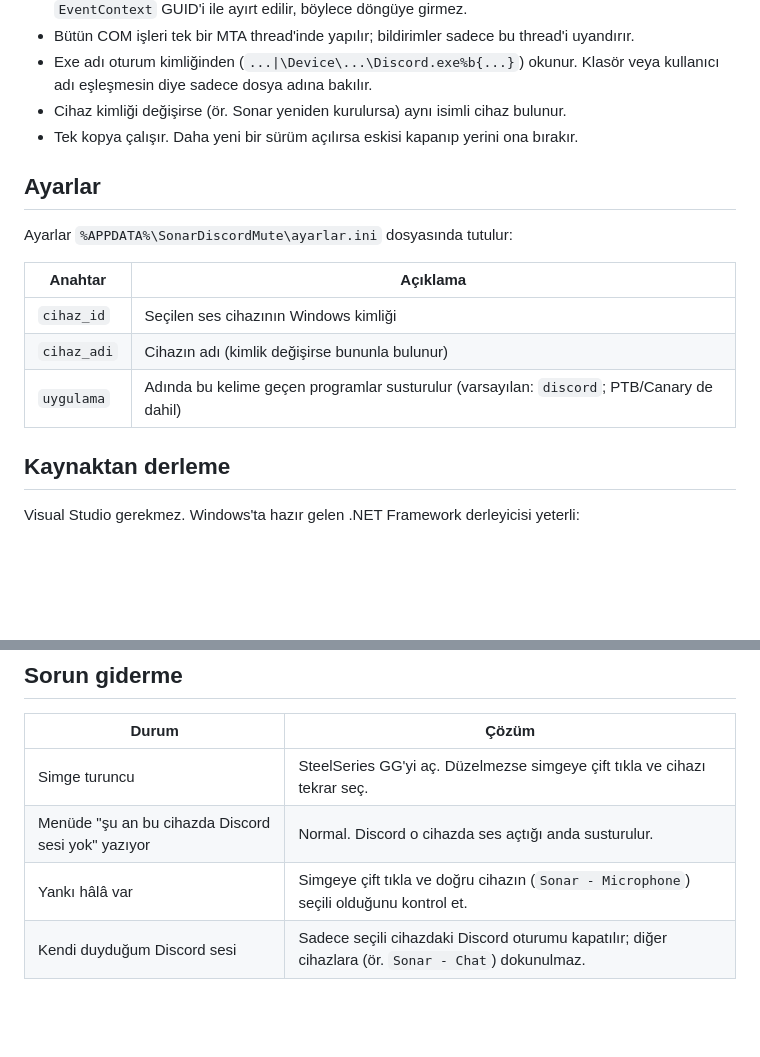
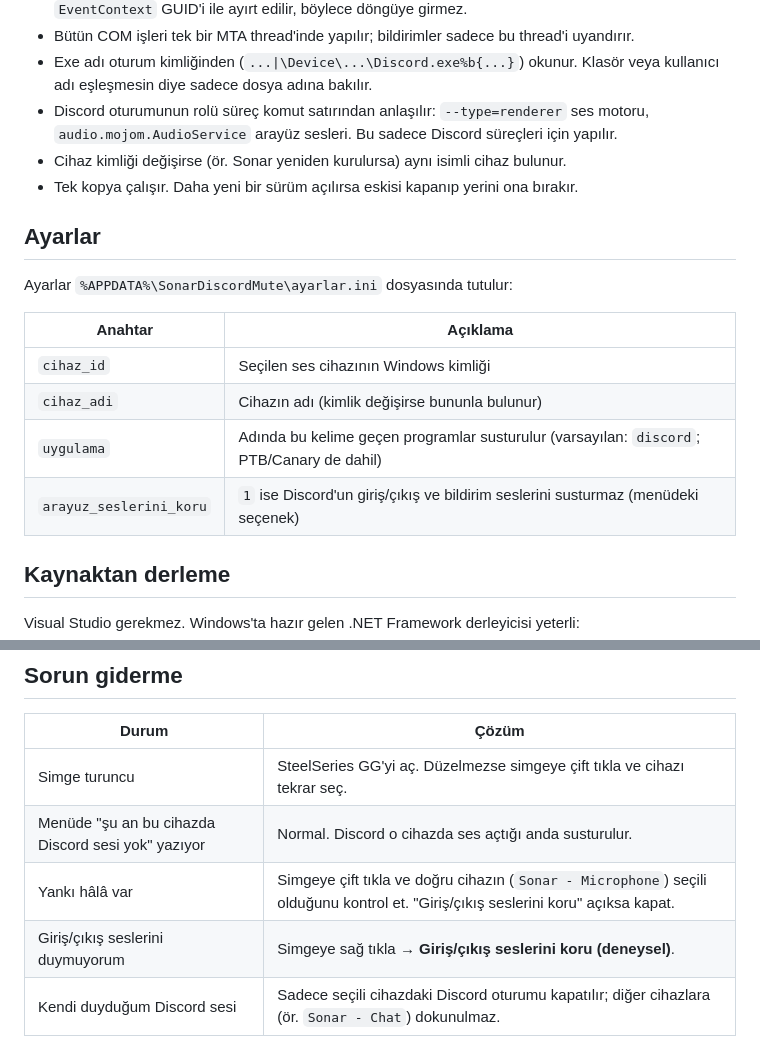
Before and after one commit to Yagzk/sonar-discord-mute, a Markdown page: README.md, 2 parts joined by grey strips. Rendered like a GitHub page; folded sections open; blank space fills up the shorter version.

```diff
--- a/README.md
+++ b/README.md
@@ -163,6 +188,8 @@ flowchart LR
 - Bütün COM işleri tek bir MTA thread'inde yapılır; bildirimler sadece bu thread'i uyandırır.
 - Exe adı oturum kimliğinden (`...|\Device\...\Discord.exe%b{...}`) okunur. Klasör veya kullanıcı adı
   eşleşmesin diye sadece dosya adına bakılır.
+- Discord oturumunun rolü süreç komut satırından anlaşılır: `--type=renderer` ses motoru,
+  `audio.mojom.AudioService` arayüz sesleri. Bu sadece Discord süreçleri için yapılır.
 - Cihaz kimliği değişirse (ör. Sonar yeniden kurulursa) aynı isimli cihaz bulunur.
 - Tek kopya çalışır. Daha yeni bir sürüm açılırsa eskisi kapanıp yerini ona bırakır.
 
@@ -177,6 +204,7 @@ Ayarlar `%APPDATA%\SonarDiscordMute\ayarlar.ini` dosyasında tutulur:
 | `cihaz_id` | Seçilen ses cihazının Windows kimliği |
 | `cihaz_adi` | Cihazın adı (kimlik değişirse bununla bulunur) |
 | `uygulama` | Adında bu kelime geçen programlar susturulur (varsayılan: `discord`; PTB/Canary de dahil) |
+| `arayuz_seslerini_koru` | `1` ise Discord'un giriş/çıkış ve bildirim seslerini susturmaz (menüdeki seçenek) |
 
 ## Kaynaktan derleme
 
@@ -199,7 +227,8 @@ build.bat
 |---|---|
 | Simge turuncu | SteelSeries GG'yi aç. Düzelmezse simgeye çift tıkla ve cihazı tekrar seç. |
 | Menüde "şu an bu cihazda Discord sesi yok" yazıyor | Normal. Discord o cihazda ses açtığı anda susturulur. |
-| Yankı hâlâ var | Simgeye çift tıkla ve doğru cihazın (`Sonar - Microphone`) seçili olduğunu kontrol et. |
+| Yankı hâlâ var | Simgeye çift tıkla ve doğru cihazın (`Sonar - Microphone`) seçili olduğunu kontrol et. "Giriş/çıkış seslerini koru" açıksa kapat. |
+| Giriş/çıkış seslerini duymuyorum | Simgeye sağ tıkla → **Giriş/çıkış seslerini koru (deneysel)**. |
 | Kendi duyduğum Discord sesi | Sadece seçili cihazdaki Discord oturumu kapatılır; diğer cihazlara (ör. `Sonar - Chat`) dokunulmaz. |
 
 ## Lisans
```
Also changed, not shown: other parts of README.md (+31 -2 lines), docs/kurulum.png, docs/menu.png, 2 other files.
